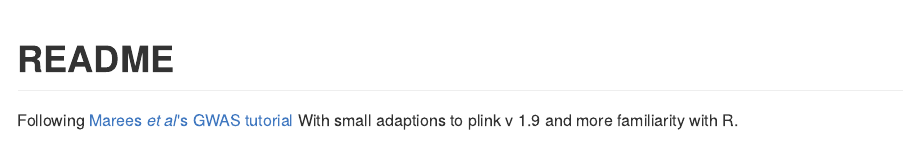
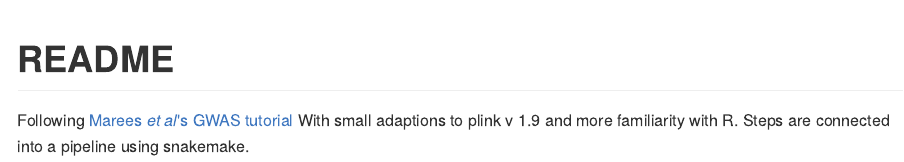
Before and after one commit to amzacharias/mareesGWASTutorial, an R Markdown document (README.Rmd): the page in a window 1100 px wide, from its top. The pictures show the output file README.md that the author committed with the source, drawn offline in the style of GitHub.

Commit message:
update readme

```diff
--- a/README.Rmd
+++ b/README.Rmd
@@ -10,4 +10,4 @@ knitr::opts_chunk$set(echo = TRUE)
 # README
 
 Following [Marees <em>et al</em>'s GWAS tutorial ](https://www.ncbi.nlm.nih.gov/pmc/articles/PMC6001694/)
-With small adaptions to plink v 1.9 and more familiarity with R.
+With small adaptions to plink v 1.9 and more familiarity with R. Steps are connected into a pipeline using snakemake.
```
Also changed, not shown: README.md.
